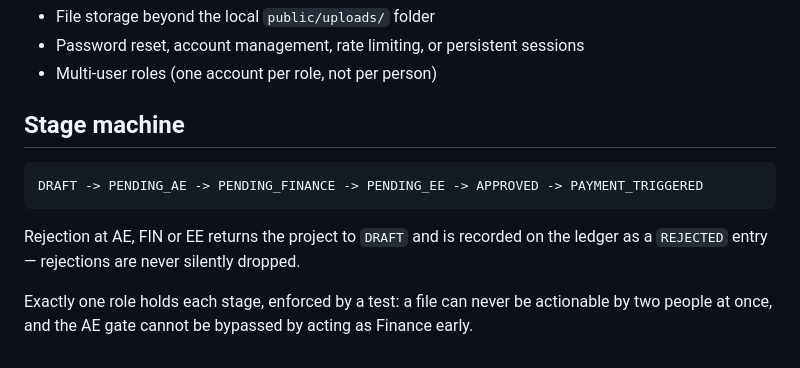
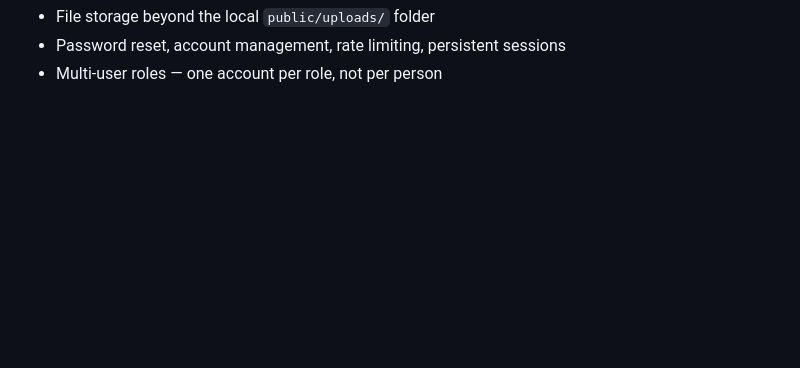
Before and after one commit to yagsu123/Construction_workflow-management, a Markdown page: DECISIONS.md, the part around one of its changes. GitHub-like rendering; blank space fills up the shorter version.

````diff
--- a/DECISIONS.md
+++ b/DECISIONS.md
@@ -85,15 +162,3 @@ Not attempted, and not to be attempted later:
 - File storage beyond the local `public/uploads/` folder
-- Password reset, account management, rate limiting, or persistent sessions
-- Multi-user roles (one account per role, not per person)
-
-## Stage machine
-
-```
-DRAFT -> PENDING_AE -> PENDING_FINANCE -> PENDING_EE -> APPROVED -> PAYMENT_TRIGGERED
-```
-
-Rejection at AE, FIN or EE returns the project to `DRAFT` and is recorded on the ledger as a
-`REJECTED` entry — rejections are never silently dropped.
-
-Exactly one role holds each stage, enforced by a test: a file can never be actionable by two
-people at once, and the AE gate cannot be bypassed by acting as Finance early.
+- Password reset, account management, rate limiting, persistent sessions
+- Multi-user roles — one account per role, not per person
````
Also changed, not shown: other parts of DECISIONS.md (+125 -48 lines), DEMO.md (+6 -6 lines).
